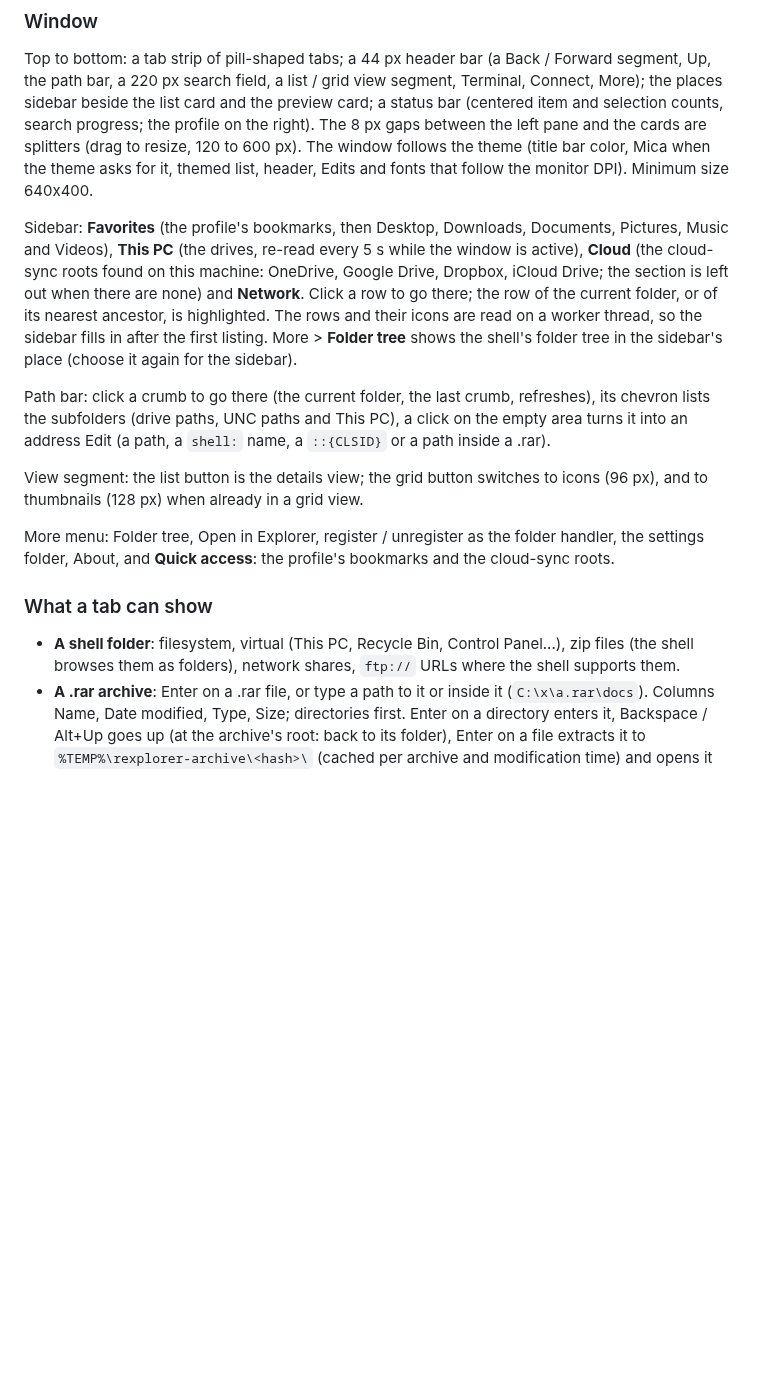
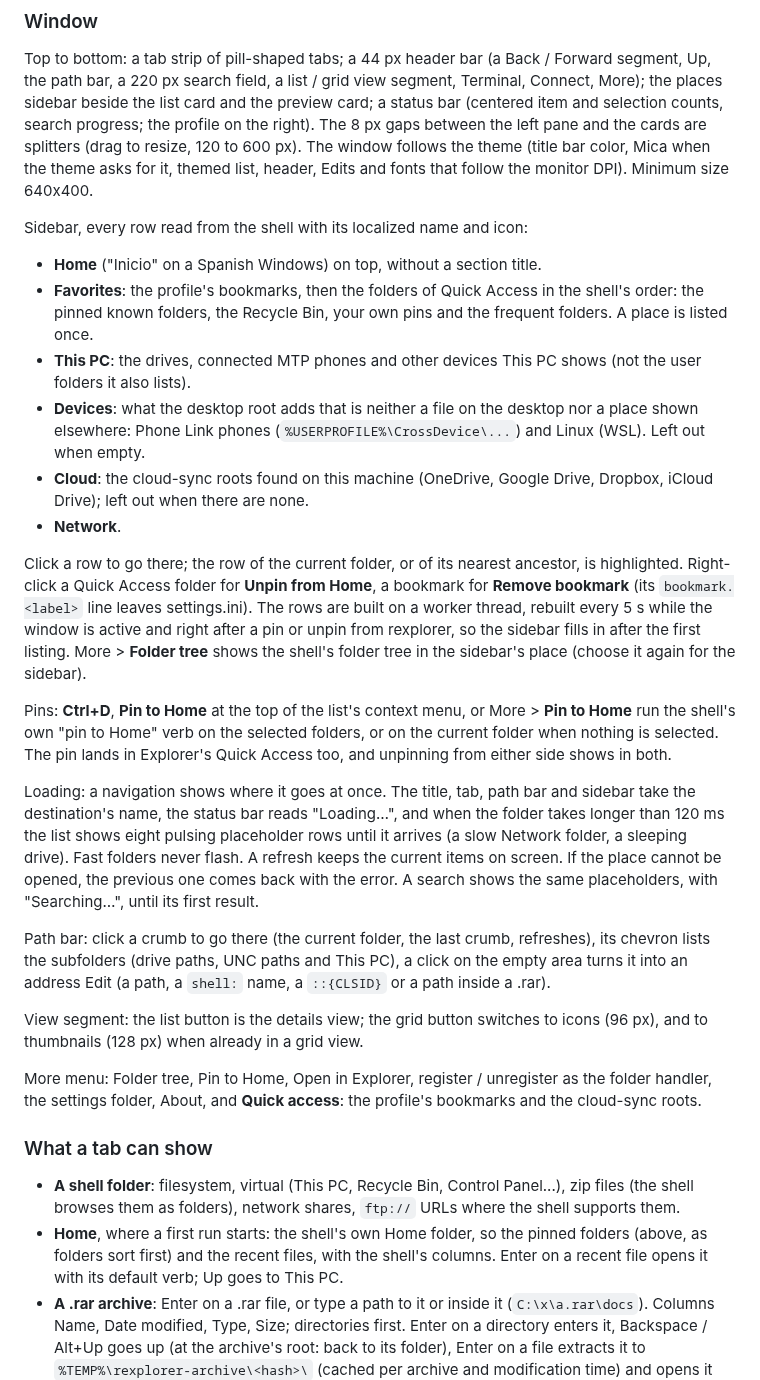
Before and after one commit to CodingDiego/rexplorer, a Markdown page: README.md, the part around one of its changes. GitHub-like rendering; blank space fills up the shorter version.

```diff
--- a/README.md
+++ b/README.md
@@ -54,12 +54,34 @@ right). The 8 px gaps between the left pane and the cards are splitters (drag to
 follows the theme (title bar color, Mica when the theme asks for it, themed list, header, Edits and fonts that follow
 the monitor DPI). Minimum size 640x400.
 
-Sidebar: **Favorites** (the profile's bookmarks, then Desktop, Downloads, Documents, Pictures, Music and Videos),
-**This PC** (the drives, re-read every 5 s while the window is active), **Cloud** (the cloud-sync roots found on
-this machine: OneDrive, Google Drive, Dropbox, iCloud Drive; the section is left out when there are none) and
-**Network**. Click a row to go there; the row of the current folder, or of its nearest ancestor, is highlighted.
-The rows and their icons are read on a worker thread, so the sidebar fills in after the first listing. More >
-**Folder tree** shows the shell's folder tree in the sidebar's place (choose it again for the sidebar).
+Sidebar, every row read from the shell with its localized name and icon:
+
+- **Home** ("Inicio" on a Spanish Windows) on top, without a section title.
+- **Favorites**: the profile's bookmarks, then the folders of Quick Access in the shell's order: the pinned known
+  folders, the Recycle Bin, your own pins and the frequent folders. A place is listed once.
+- **This PC**: the drives, connected MTP phones and other devices This PC shows (not the user folders it also
+  lists).
+- **Devices**: what the desktop root adds that is neither a file on the desktop nor a place shown elsewhere: Phone
+  Link phones (`%USERPROFILE%\CrossDevice\...`) and Linux (WSL). Left out when empty.
+- **Cloud**: the cloud-sync roots found on this machine (OneDrive, Google Drive, Dropbox, iCloud Drive); left out
+  when there are none.
+- **Network**.
+
+Click a row to go there; the row of the current folder, or of its nearest ancestor, is highlighted. Right-click a
+Quick Access folder for **Unpin from Home**, a bookmark for **Remove bookmark** (its `bookmark.<label>` line leaves
+settings.ini). The rows are built on a worker thread, rebuilt every 5 s while the window is active and right after
+a pin or unpin from rexplorer, so the sidebar fills in after the first listing. More > **Folder tree** shows the
+shell's folder tree in the sidebar's place (choose it again for the sidebar).
+
+Pins: **Ctrl+D**, **Pin to Home** at the top of the list's context menu, or More > **Pin to Home** run the shell's
+own "pin to Home" verb on the selected folders, or on the current folder when nothing is selected. The pin lands
+in Explorer's Quick Access too, and unpinning from either side shows in both.
+
+Loading: a navigation shows where it goes at once. The title, tab, path bar and sidebar take the destination's
+name, the status bar reads "Loading…", and when the folder takes longer than 120 ms the list shows eight pulsing
+placeholder rows until it arrives (a slow Network folder, a sleeping drive). Fast folders never flash. A refresh
+keeps the current items on screen. If the place cannot be opened, the previous one comes back with the error. A
+search shows the same placeholders, with "Searching…", until its first result.
 
 Path bar: click a crumb to go there (the current folder, the last crumb, refreshes), its chevron lists the
 subfolders (drive paths, UNC paths and This PC), a click on the empty area turns it into an address Edit (a path,
@@ -68,13 +90,16 @@ a `shell:` name, a `::{CLSID}` or a path inside a .rar).
 View segment: the list button is the details view; the grid button switches to icons (96 px), and to thumbnails
 (128 px) when already in a grid view.
 
-More menu: Folder tree, Open in Explorer, register / unregister as the folder handler, the settings folder, About,
-and **Quick access**: the profile's bookmarks and the cloud-sync roots.
+More menu: Folder tree, Pin to Home, Open in Explorer, register / unregister as the folder handler, the settings
+folder, About, and **Quick access**: the profile's bookmarks and the cloud-sync roots.
 
 ### What a tab can show
 
 - **A shell folder**: filesystem, virtual (This PC, Recycle Bin, Control Panel...), zip files (the shell browses
   them as folders), network shares, `ftp://` URLs where the shell supports them.
+- **Home**, where a first run starts: the shell's own Home folder, so the pinned folders (above, as folders sort
+  first) and the recent files, with the shell's columns. Enter on a recent file opens it with its default verb; Up
+  goes to This PC.
 - **A .rar archive**: Enter on a .rar file, or type a path to it or inside it (`C:\x\a.rar\docs`). Columns
   Name, Date modified, Type, Size; directories first. Enter on a directory enters it, Backspace / Alt+Up goes up
   (at the archive's root: back to its folder), Enter on a file extracts it to
```
Also changed, not shown: other parts of README.md (+20 -9 lines), docs/screenshots/dark.png, docs/screenshots/light.png, 12 other files.
